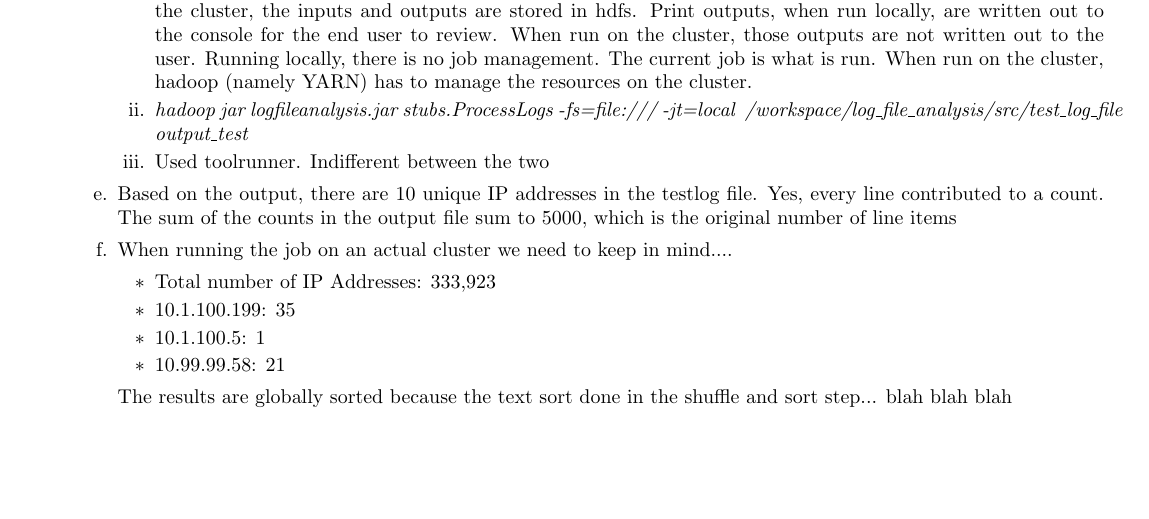
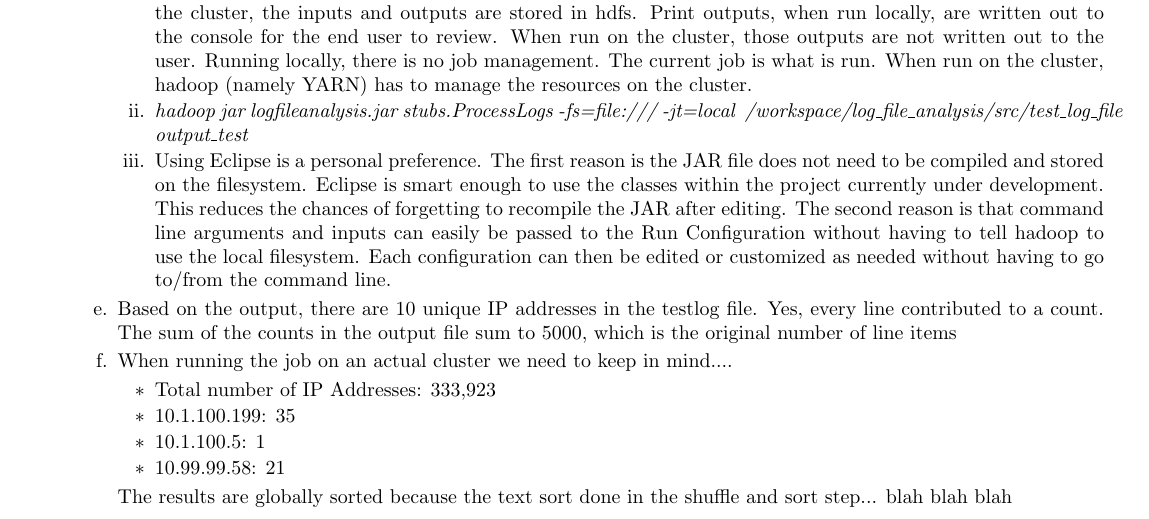
Before and after one commit to jasonwalker80/cse427s, a LaTeX problem sheet (hw5/HW5.tex): part of page 1 of 2, cut so that both start at the same text, the shorter picture padded with empty space. Compiled offline with pdfLaTeX.

Commit message:
Eclipse vs ToolRunner
This is personal preference, I have no problem considering the benefits of ToolRunner from the command-line.

```diff
--- a/hw5/HW5.tex
+++ b/hw5/HW5.tex
@@ -66,7 +66,7 @@ SVN: jwalker: \url{https://svn.seas.wustl.edu/repositories/jwalker/cse427s_fl17/
 		\item[i.] Running the job locally, your inputs and outputs are local files and folders, respectively. When running on the cluster, the inputs and outputs are stored in hdfs. Print outputs, when run locally, are written out to the console for the end user to review. When run on the cluster, those outputs are not written out to the user. Running locally, there is no job management. The current job is what is run. When run on the cluster, hadoop (namely YARN) has to manage the resources on the cluster.
 		\item[ii.]
 		\textit{hadoop jar logfileanalysis.jar stubs.ProcessLogs -fs=file:/// -jt=local ~/workspace/log\_file\_analysis/src/test\_log\_file output\_test}
-		\item[iii.] Used toolrunner. Indifferent between the two
+		\item[iii.] Using Eclipse is a personal preference. The first reason is the JAR file does not need to be compiled and stored on the filesystem. Eclipse is smart enough to use the classes within the project currently under development. This reduces the chances of forgetting to recompile the JAR after editing. The second reason is that command line arguments and inputs can easily be passed to the Run Configuration without having to tell hadoop to use the local filesystem. Each configuration can then be edited or customized as needed without having to go to/from the command line.
 		\end{itemize}
 	\item[e.]
 	%hadoop jar logfileanalysis.jar stubs.ProcessLogs testlog/test_access_log testlog/output_test
```
